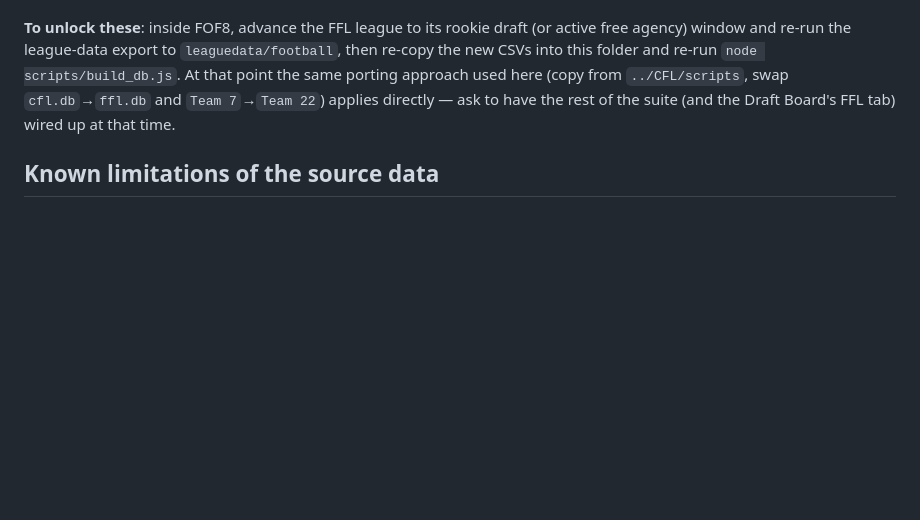
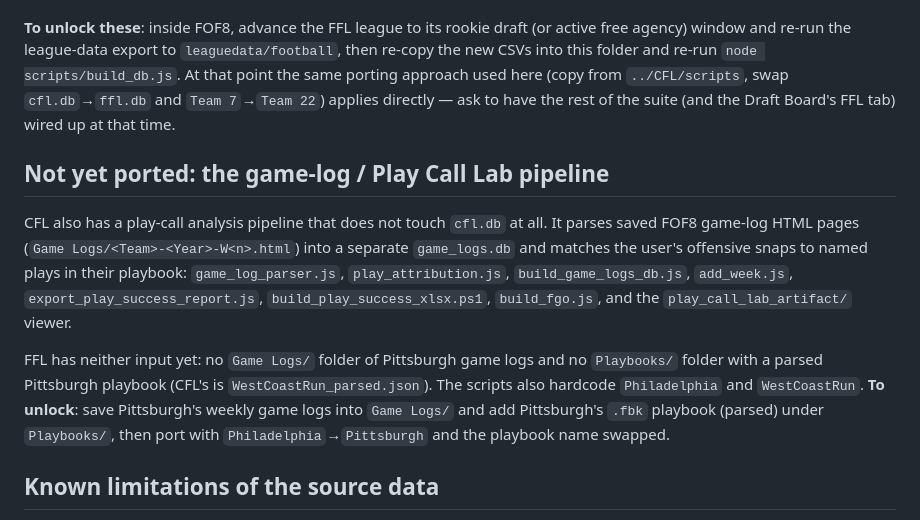
Before and after one commit to Soxnation34/FFL, a Markdown page: README.md, the part around the change. GitHub-like rendering; blank space fills up the shorter version.

Commit message:
README: document unported game-log / Play Call Lab pipeline
Co-Authored-By: Claude Opus 5.5 (1M context) <noreply@anthropic.com>
Claude-Session: https://claude.ai/code/session_01STSC6SURoxYteZ9UudrMpG

```diff
--- a/README.md
+++ b/README.md
@@ -69,6 +69,21 @@ active free agency) window and re-run the league-data export to
 directly — ask to have the rest of the suite (and the Draft Board's FFL tab) wired
 up at that time.
 
+## Not yet ported: the game-log / Play Call Lab pipeline
+
+CFL also has a play-call analysis pipeline that does not touch `cfl.db` at all. It parses
+saved FOF8 game-log HTML pages (`Game Logs/<Team>-<Year>-W<n>.html`) into a separate
+`game_logs.db` and matches the user's offensive snaps to named plays in their playbook:
+`game_log_parser.js`, `play_attribution.js`, `build_game_logs_db.js`, `add_week.js`,
+`export_play_success_report.js`, `build_play_success_xlsx.ps1`, `build_fgo.js`, and the
+`play_call_lab_artifact/` viewer.
+
+FFL has neither input yet: no `Game Logs/` folder of Pittsburgh game logs and no
+`Playbooks/` folder with a parsed Pittsburgh playbook (CFL's is `WestCoastRun_parsed.json`).
+The scripts also hardcode `Philadelphia` and `WestCoastRun`. **To unlock**: save Pittsburgh's
+weekly game logs into `Game Logs/` and add Pittsburgh's `.fbk` playbook (parsed) under
+`Playbooks/`, then port with `Philadelphia`→`Pittsburgh` and the playbook name swapped.
+
 ## Known limitations of the source data
 
 Same caveats as CFL's export — see `../CFL/README.md`'s "Known limitations"
```
